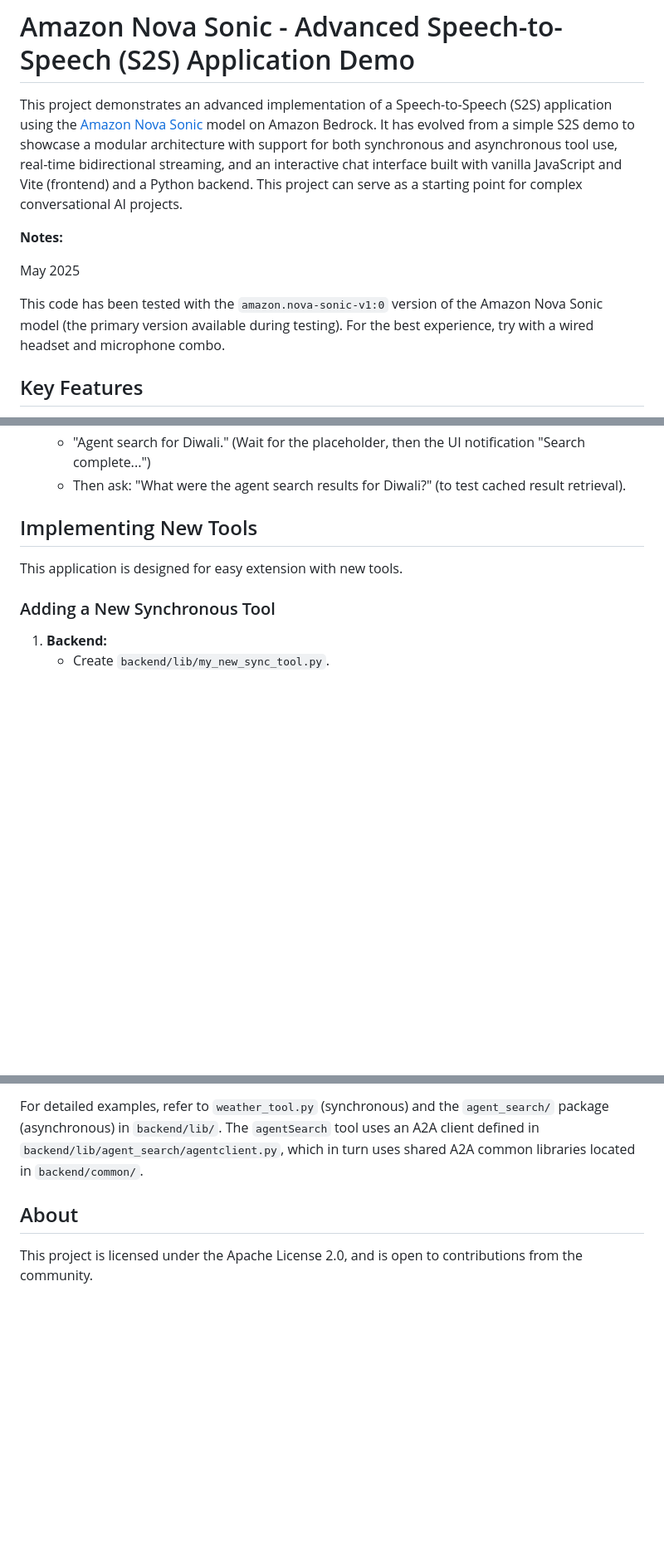
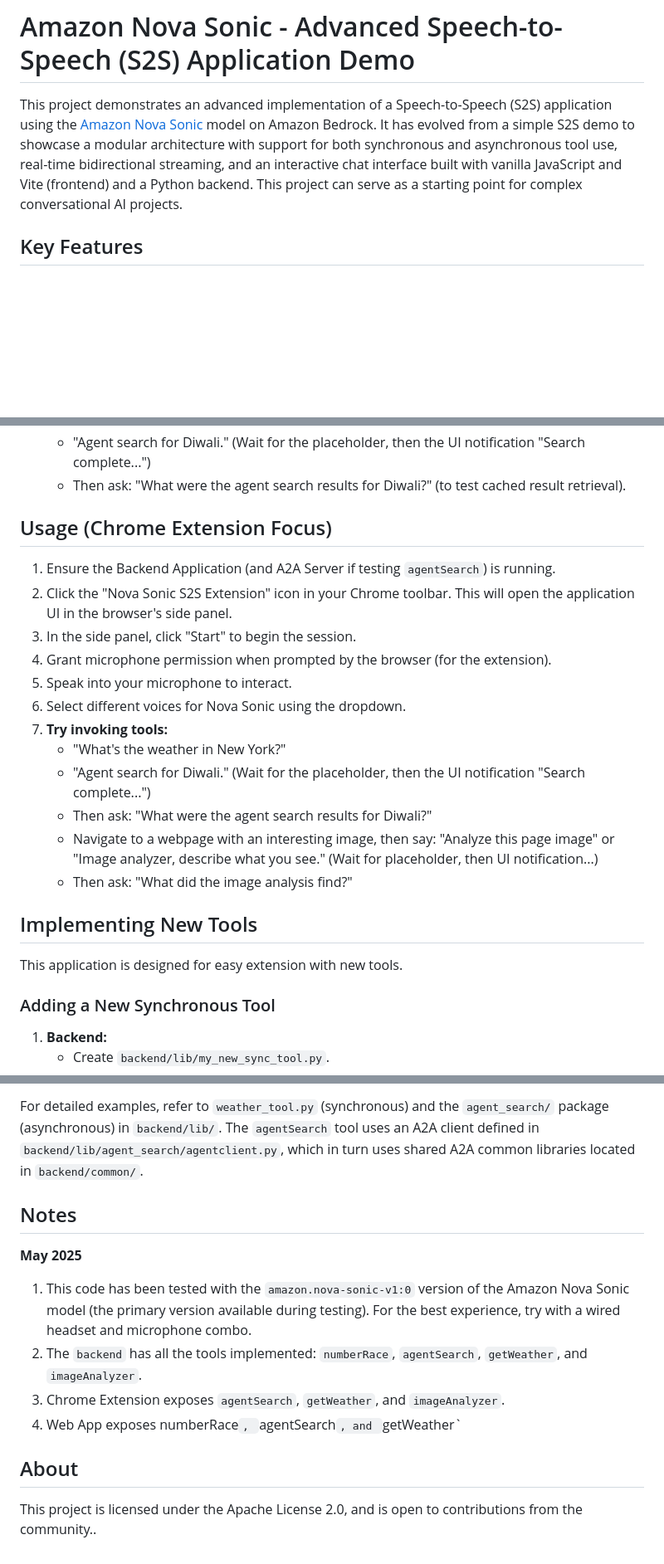
Before and after one commit to AshuJoshi/NovaSonicDemo, a Markdown page: README.md, 3 parts joined by grey strips. Shown: that part at 83% size. GitHub-like rendering; blank space fills up the shorter version.

```diff
--- a/README.md
+++ b/README.md
@@ -1,12 +1,6 @@
 # Amazon Nova Sonic - Advanced Speech-to-Speech (S2S) Application Demo
 
 This project demonstrates an advanced implementation of a Speech-to-Speech (S2S) application using the [Amazon Nova Sonic](https://aws.amazon.com/ai/generative-ai/nova/speech/) model on Amazon Bedrock. It has evolved from a simple S2S demo to showcase a modular architecture with support for both synchronous and asynchronous tool use, real-time bidirectional streaming, and an interactive chat interface built with vanilla JavaScript and Vite (frontend) and a Python backend. This project can serve as a starting point for complex conversational AI projects.
-
-**Notes:**
-
-May 2025
-
-This code has been tested with the `amazon.nova-sonic-v1:0` version of the Amazon Nova Sonic model (the primary version available during testing). For the best experience, try with a wired headset and microphone combo.
 
 ## Key Features
 
@@ -182,6 +206,22 @@ The application consists of a frontend UI that captures user speech and plays ba
       * "Agent search for Diwali." (Wait for the placeholder, then the UI notification "Search complete...")
       * Then ask: "What were the agent search results for Diwali?" (to test cached result retrieval).
 
+
+## Usage (Chrome Extension Focus)
+
+1.  Ensure the Backend Application (and A2A Server if testing `agentSearch`) is running.
+2.  Click the "Nova Sonic S2S Extension" icon in your Chrome toolbar. This will open the application UI in the browser's side panel.
+3.  In the side panel, click "Start" to begin the session.
+4.  Grant microphone permission when prompted by the browser (for the extension).
+5.  Speak into your microphone to interact.
+6.  Select different voices for Nova Sonic using the dropdown.
+7.  **Try invoking tools:**
+    * "What's the weather in New York?"
+    * "Agent search for Diwali." (Wait for the placeholder, then the UI notification "Search complete...")
+    * Then ask: "What were the agent search results for Diwali?"
+    * Navigate to a webpage with an interesting image, then say: "Analyze this page image" or "Image analyzer, describe what you see." (Wait for placeholder, then UI notification...)
+    * Then ask: "What did the image analysis find?"
+
 ## Implementing New Tools
 
 This application is designed for easy extension with new tools.
@@ -220,5 +260,15 @@ This application is designed for easy extension with new tools.
 For detailed examples, refer to `weather_tool.py` (synchronous) and the `agent_search/` package (asynchronous) in `backend/lib/`.
 The `agentSearch` tool uses an A2A client defined in `backend/lib/agent_search/agentclient.py`, which in turn uses shared A2A common libraries located in `backend/common/`.
 
+## Notes
+
+**May 2025**
+
+1. This code has been tested with the `amazon.nova-sonic-v1:0` version of the Amazon Nova Sonic model (the primary version available during testing). For the best experience, try with a wired headset and microphone combo.
+2. The `backend` has all the tools implemented: `numberRace`, `agentSearch`, `getWeather`, and `imageAnalyzer`.
+3. Chrome Extension exposes `agentSearch`, `getWeather`, and `imageAnalyzer`.
+4. Web App exposes numberRace`, `agentSearch`, and `getWeather`
+
+
 ## About
-This project is licensed under the Apache License 2.0, and is open to contributions from the community.
+This project is licensed under the Apache License 2.0, and is open to contributions from the community..
```
Also changed, not shown: other parts of README.md (+32 -2 lines), arch.jpg, arch.png, 17 other files.
